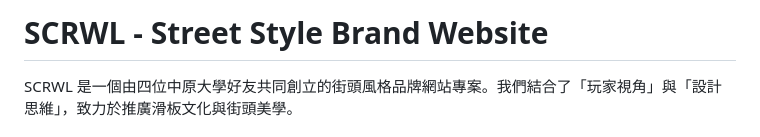
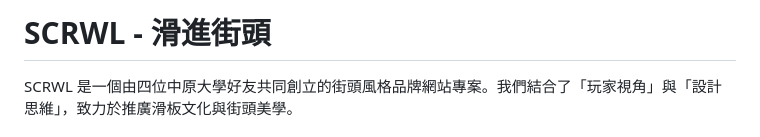
Before and after one commit to 11344205/SCRWL.github.io, a Markdown page: README.md, the part around the change. Drawn GitHub-style.

Commit message:
Update project title to include Chinese characters

```diff
--- a/README.md
+++ b/README.md
@@ -1,5 +1,5 @@
 
-# SCRWL - Street Style Brand Website
+# SCRWL - 滑進街頭
 
 SCRWL 是一個由四位中原大學好友共同創立的街頭風格品牌網站專案。我們結合了「玩家視角」與「設計思維」，致力於推廣滑板文化與街頭美學。
 
```
